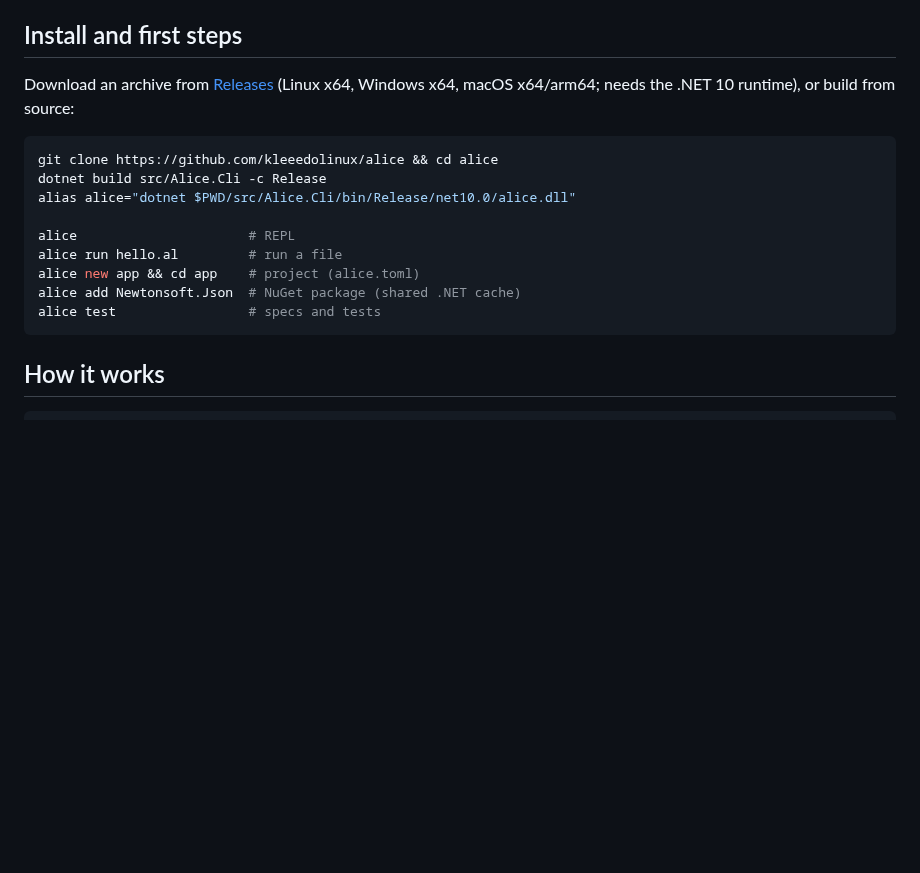
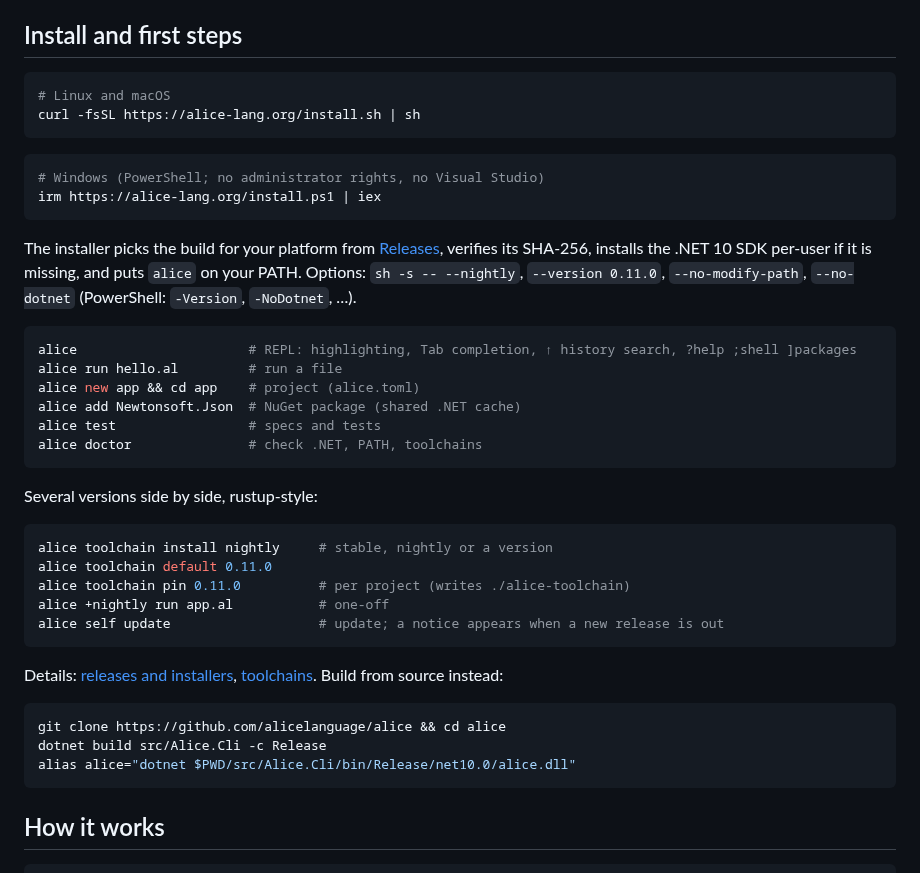
Before and after one commit to alicelanguage/alice, a Markdown page: README.md, the part around one of its changes. GitHub-like rendering; blank space fills up the shorter version.

Commit message:
README: one-line installers, toolchains, Breakout GIF and playground
- Install section leads with alice-lang.org install.sh / install.ps1, toolchain commands
- Gallery adds Breakout (docs/media/breakout.gif) and the playground
- Breakout: env-gated autopilot and frame recording used to make the GIF

Co-Authored-By: Claude Opus 5.5 <noreply@anthropic.com>

````diff
--- a/README.md
+++ b/README.md
@@ -41,19 +43,46 @@ see the sample's [run instructions and original credits](samples/celeste/README.
 
 ## Install and first steps
 
-Download an archive from [Releases](../../releases) (Linux x64, Windows x64, macOS x64/arm64; needs the .NET 10
-runtime), or build from source:
+```bash
+# Linux and macOS
+curl -fsSL https://alice-lang.org/install.sh | sh
+```
+
+```powershell
+# Windows (PowerShell; no administrator rights, no Visual Studio)
+irm https://alice-lang.org/install.ps1 | iex
+```
+
+The installer picks the build for your platform from [Releases](https://github.com/alicelanguage/alice/releases),
+verifies its SHA-256, installs the .NET 10 SDK per-user if it is missing, and puts `alice` on your PATH.
+Options: `sh -s -- --nightly`, `--version 0.11.0`, `--no-modify-path`, `--no-dotnet` (PowerShell: `-Version`, `-NoDotnet`, …).
 
 ```bash
-git clone https://github.com/kleeedolinux/alice && cd alice
-dotnet build src/Alice.Cli -c Release
-alias alice="dotnet $PWD/src/Alice.Cli/bin/Release/net10.0/alice.dll"
-
-alice                      # REPL
+alice                      # REPL: highlighting, Tab completion, ↑ history search, ?help ;shell ]packages
 alice run hello.al         # run a file
 alice new app && cd app    # project (alice.toml)
 alice add Newtonsoft.Json  # NuGet package (shared .NET cache)
 alice test                 # specs and tests
+alice doctor               # check .NET, PATH, toolchains
+```
+
+Several versions side by side, rustup-style:
+
+```bash
+alice toolchain install nightly     # stable, nightly or a version
+alice toolchain default 0.11.0
+alice toolchain pin 0.11.0          # per project (writes ./alice-toolchain)
+alice +nightly run app.al           # one-off
+alice self update                   # update; a notice appears when a new release is out
+```
+
+Details: [releases and installers](docs/releases.md), [toolchains](docs/tooling.md#toolchains).
+Build from source instead:
+
+```bash
+git clone https://github.com/alicelanguage/alice && cd alice
+dotnet build src/Alice.Cli -c Release
+alias alice="dotnet $PWD/src/Alice.Cli/bin/Release/net10.0/alice.dll"
 ```
 
 ## How it works
````
Also changed, not shown: other parts of README.md (+4 -2 lines), samples/Breakout/README.md (+13 -0 lines), docs/media/breakout.gif (added), 1 other file.
